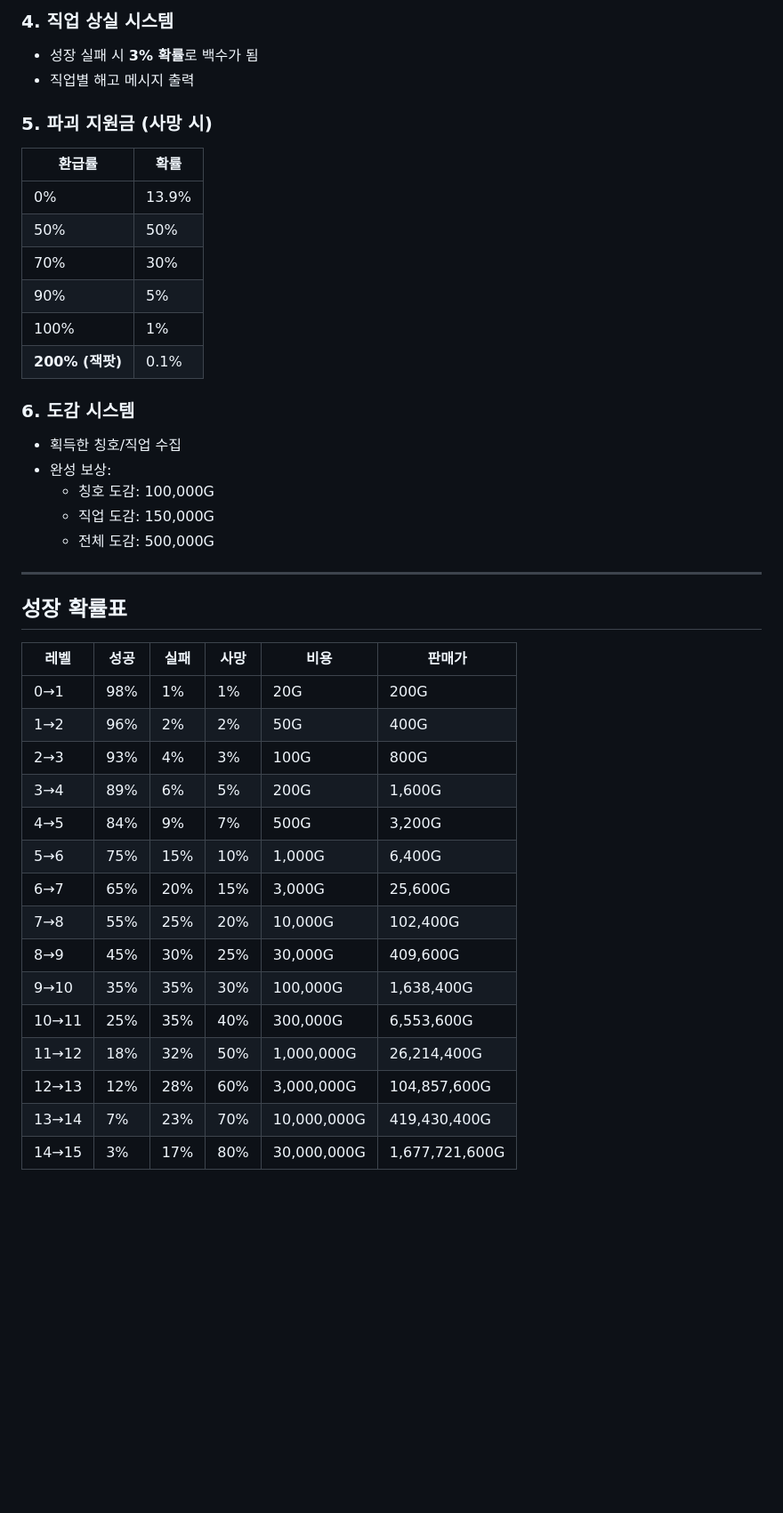
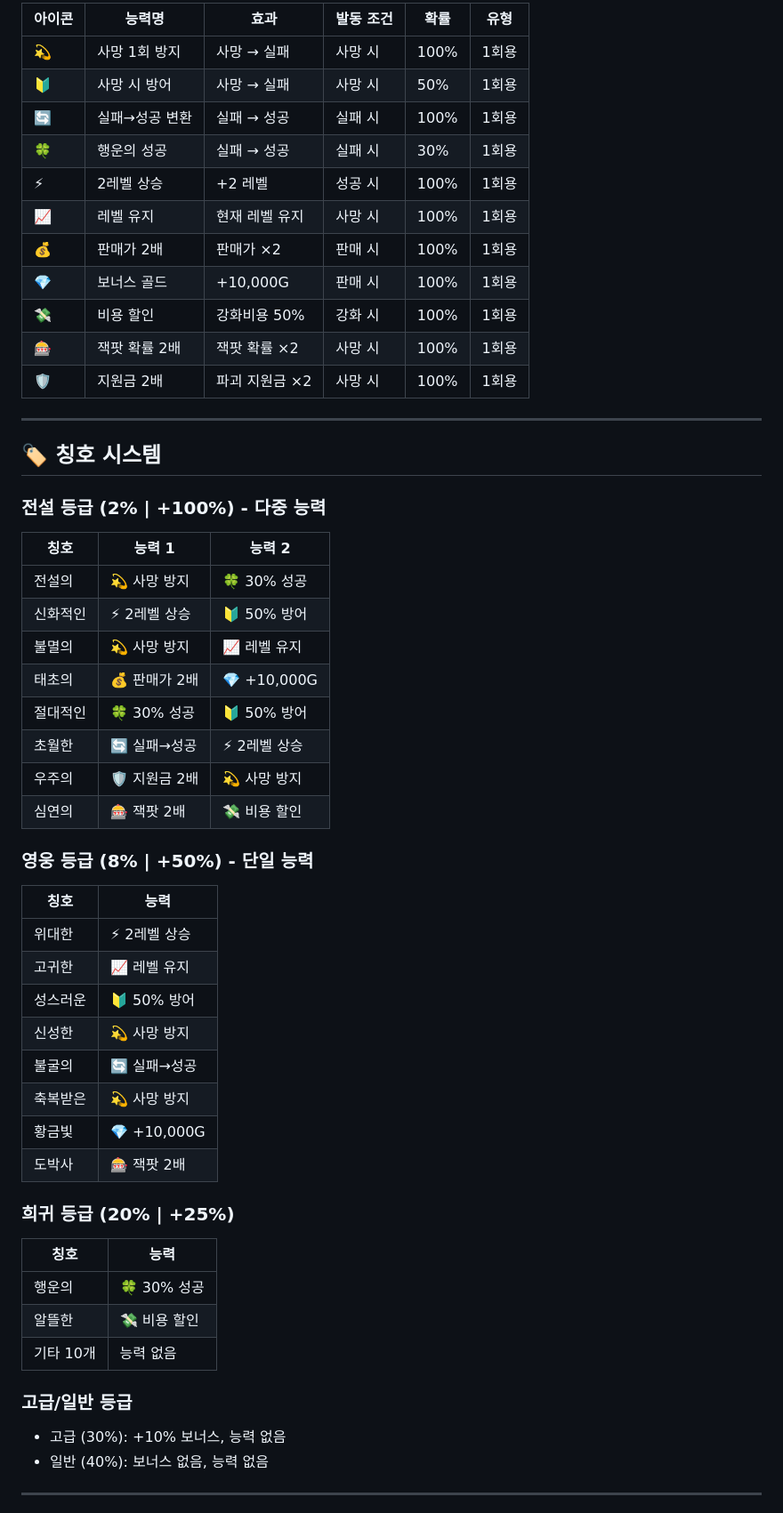
Before and after one commit to 1mJeeHwan/kakao-human-game, a Markdown page: README.md, the part around one of its changes. Shown at 89% size. GitHub-like rendering; blank space fills up the shorter version.

```diff
--- a/README.md
+++ b/README.md
@@ -71,42 +53,59 @@
-### 4. 직업 상실 시스템
-- 성장 실패 시 **3% 확률**로 백수가 됨
-- 직업별 해고 메시지 출력
-
-### 5. 파괴 지원금 (사망 시)
-| 환급률 | 확률 |
-|--------|------|
-| 0% | 13.9% |
-| 50% | 50% |
-| 70% | 30% |
-| 90% | 5% |
-| 100% | 1% |
-| **200% (잭팟)** | 0.1% |
-
-### 6. 도감 시스템
-- 획득한 칭호/직업 수집
-- 완성 보상:
-  - 칭호 도감: 100,000G
-  - 직업 도감: 150,000G
-  - 전체 도감: 500,000G
+| 아이콘 | 능력명 | 효과 | 발동 조건 | 확률 | 유형 |
+|--------|--------|------|----------|------|------|
+| 💫 | 사망 1회 방지 | 사망 → 실패 | 사망 시 | 100% | 1회용 |
+| 🔰 | 사망 시 방어 | 사망 → 실패 | 사망 시 | 50% | 1회용 |
+| 🔄 | 실패→성공 변환 | 실패 → 성공 | 실패 시 | 100% | 1회용 |
+| 🍀 | 행운의 성공 | 실패 → 성공 | 실패 시 | 30% | 1회용 |
+| ⚡ | 2레벨 상승 | +2 레벨 | 성공 시 | 100% | 1회용 |
+| 📈 | 레벨 유지 | 현재 레벨 유지 | 사망 시 | 100% | 1회용 |
+| 💰 | 판매가 2배 | 판매가 ×2 | 판매 시 | 100% | 1회용 |
+| 💎 | 보너스 골드 | +10,000G | 판매 시 | 100% | 1회용 |
+| 💸 | 비용 할인 | 강화비용 50% | 강화 시 | 100% | 1회용 |
+| 🎰 | 잭팟 확률 2배 | 잭팟 확률 ×2 | 사망 시 | 100% | 1회용 |
+| 🛡️ | 지원금 2배 | 파괴 지원금 ×2 | 사망 시 | 100% | 1회용 |
 
 ---
 
-## 성장 확률표
+## 🏷️ 칭호 시스템
 
-| 레벨 | 성공 | 실패 | 사망 | 비용 | 판매가 |
-|------|------|------|------|------|--------|
-| 0→1 | 98% | 1% | 1% | 20G | 200G |
-| 1→2 | 96% | 2% | 2% | 50G | 400G |
-| 2→3 | 93% | 4% | 3% | 100G | 800G |
-| 3→4 | 89% | 6% | 5% | 200G | 1,600G |
-| 4→5 | 84% | 9% | 7% | 500G | 3,200G |
-| 5→6 | 75% | 15% | 10% | 1,000G | 6,400G |
-| 6→7 | 65% | 20% | 15% | 3,000G | 25,600G |
-| 7→8 | 55% | 25% | 20% | 10,000G | 102,400G |
-| 8→9 | 45% | 30% | 25% | 30,000G | 409,600G |
-| 9→10 | 35% | 35% | 30% | 100,000G | 1,638,400G |
-| 10→11 | 25% | 35% | 40% | 300,000G | 6,553,600G |
-| 11→12 | 18% | 32% | 50% | 1,000,000G | 26,214,400G |
-| 12→13 | 12% | 28% | 60% | 3,000,000G | 104,857,600G |
-| 13→14 | 7% | 23% | 70% | 10,000,000G | 419,430,400G |
-| 14→15 | 3% | 17% | 80% | 30,000,000G | 1,677,721,600G |
+### 전설 등급 (2% | +100%) - 다중 능력
+
+| 칭호 | 능력 1 | 능력 2 |
+|------|--------|--------|
+| 전설의 | 💫 사망 방지 | 🍀 30% 성공 |
+| 신화적인 | ⚡ 2레벨 상승 | 🔰 50% 방어 |
+| 불멸의 | 💫 사망 방지 | 📈 레벨 유지 |
+| 태초의 | 💰 판매가 2배 | 💎 +10,000G |
+| 절대적인 | 🍀 30% 성공 | 🔰 50% 방어 |
+| 초월한 | 🔄 실패→성공 | ⚡ 2레벨 상승 |
+| 우주의 | 🛡️ 지원금 2배 | 💫 사망 방지 |
+| 심연의 | 🎰 잭팟 2배 | 💸 비용 할인 |
+
+### 영웅 등급 (8% | +50%) - 단일 능력
+
+| 칭호 | 능력 |
+|------|------|
+| 위대한 | ⚡ 2레벨 상승 |
+| 고귀한 | 📈 레벨 유지 |
+| 성스러운 | 🔰 50% 방어 |
+| 신성한 | 💫 사망 방지 |
+| 불굴의 | 🔄 실패→성공 |
+| 축복받은 | 💫 사망 방지 |
+| 황금빛 | 💎 +10,000G |
+| 도박사 | 🎰 잭팟 2배 |
+
+### 희귀 등급 (20% | +25%)
+
+| 칭호 | 능력 |
+|------|------|
+| 행운의 | 🍀 30% 성공 |
+| 알뜰한 | 💸 비용 할인 |
+| 기타 10개 | 능력 없음 |
+
+### 고급/일반 등급
+
+- 고급 (30%): +10% 보너스, 능력 없음
+- 일반 (40%): 보너스 없음, 능력 없음
+
+---
+
```
Also changed, not shown: other parts of README.md (+120 -159 lines).
